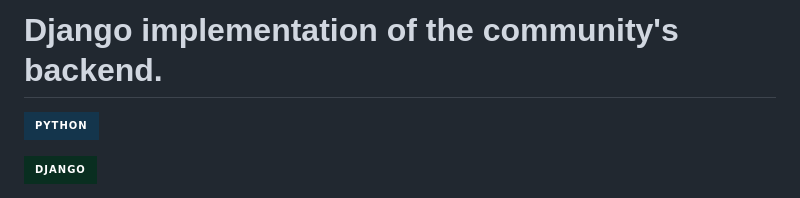
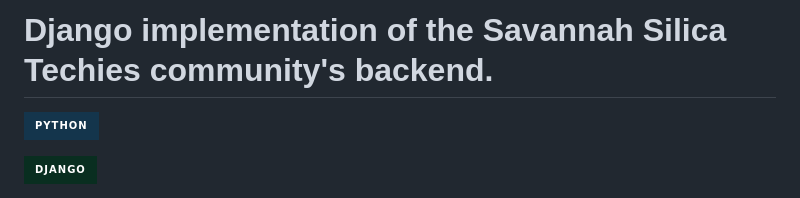
Before and after one commit to savannah-Silica/django-backend, a Markdown page: README.md, the part around the change. Drawn GitHub-style; badges without logos.

```diff
--- a/README.md
+++ b/README.md
@@ -1,4 +1,4 @@
-# Django implementation of the community's backend.
+# Django implementation of the Savannah Silica Techies community's backend.
 
 ![Python](https://img.shields.io/badge/Python-14354C?style=for-the-badge&logo=python&logoColor=white)
 
```
